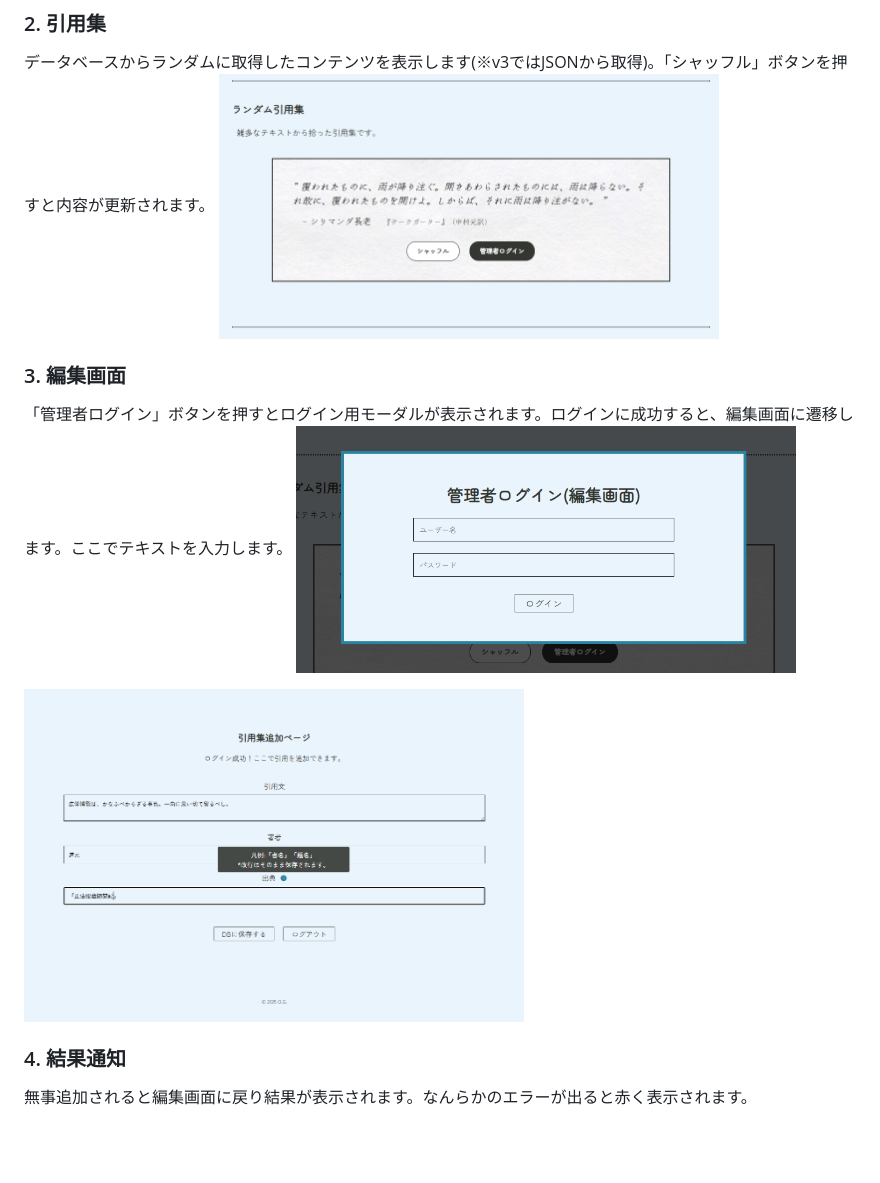
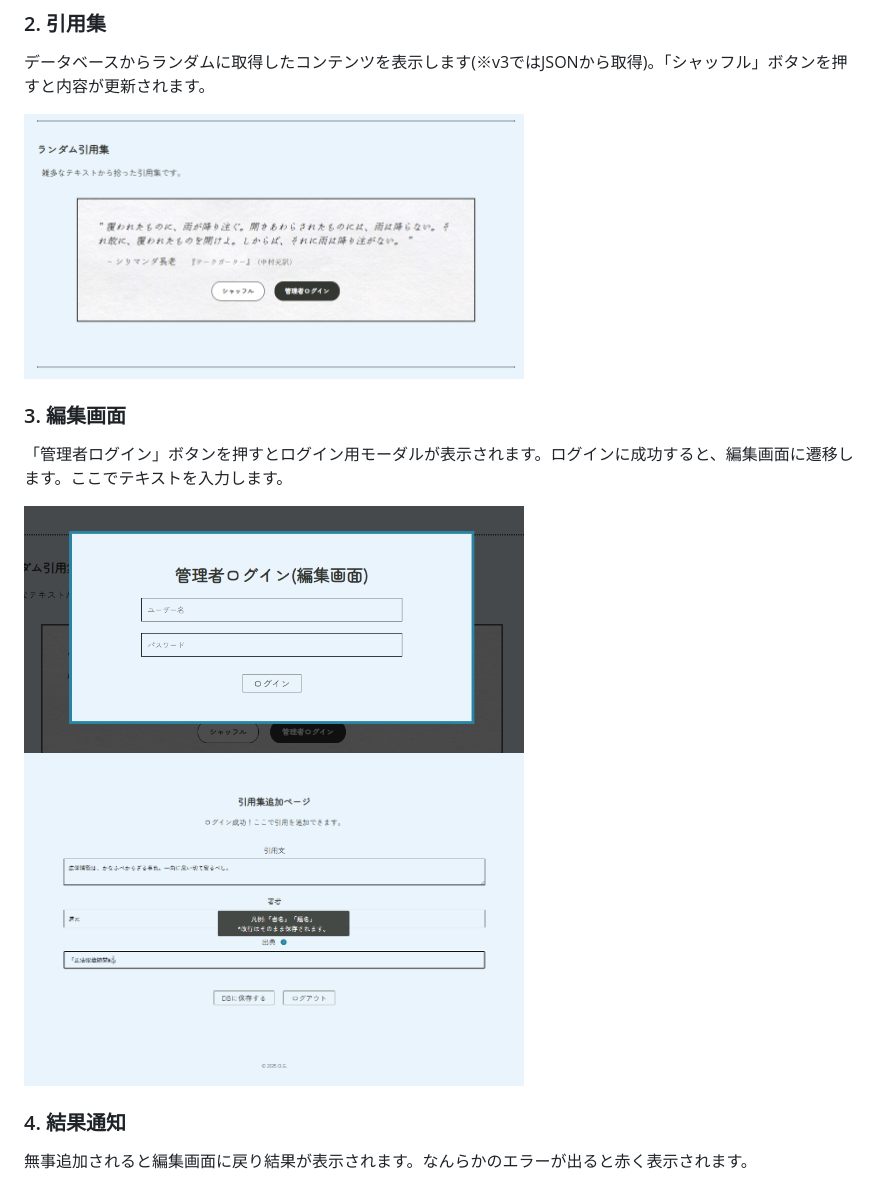
Before and after one commit to og-osaki/og-portfolio, a Markdown page: README.md, the part around the change. Drawn GitHub-style; blank space fills up the shorter version.

```diff
--- a/README.md
+++ b/README.md
@@ -22,16 +22,19 @@
 
 ### 2. 引用集
 データベースからランダムに取得したコンテンツを表示します(※v3ではJSONから取得)。「シャッフル」ボタンを押すと内容が更新されます。
+
 <img src="./img/sample/quote-page.png" alt="ランダム引用集" width="500" display="block">
 
 ### 3. 編集画面
 「管理者ログイン」ボタンを押すとログイン用モーダルが表示されます。ログインに成功すると、編集画面に遷移します。ここでテキストを入力します。
-<img src="./img/sample/login-page.png" alt="ログイン画面" width="500" display="block">
 
-<img src="./img/sample/edit-page.png" alt="管理者編集画面" width="500" display="block">
+<img src="./img/sample/login-page.png" alt="ログイン画面" width="500">
+
+<img src="./img/sample/edit-page.png" alt="管理者編集画面" width="500">
 
 ### 4. 結果通知
 無事追加されると編集画面に戻り結果が表示されます。なんらかのエラーが出ると赤く表示されます。
+
 <img src="./img/sample/edit-success.png" alt="追加成功" width="45%">
 <img src="./img/sample/edit-failure.png" alt="エラー" width="45%">
 
```
